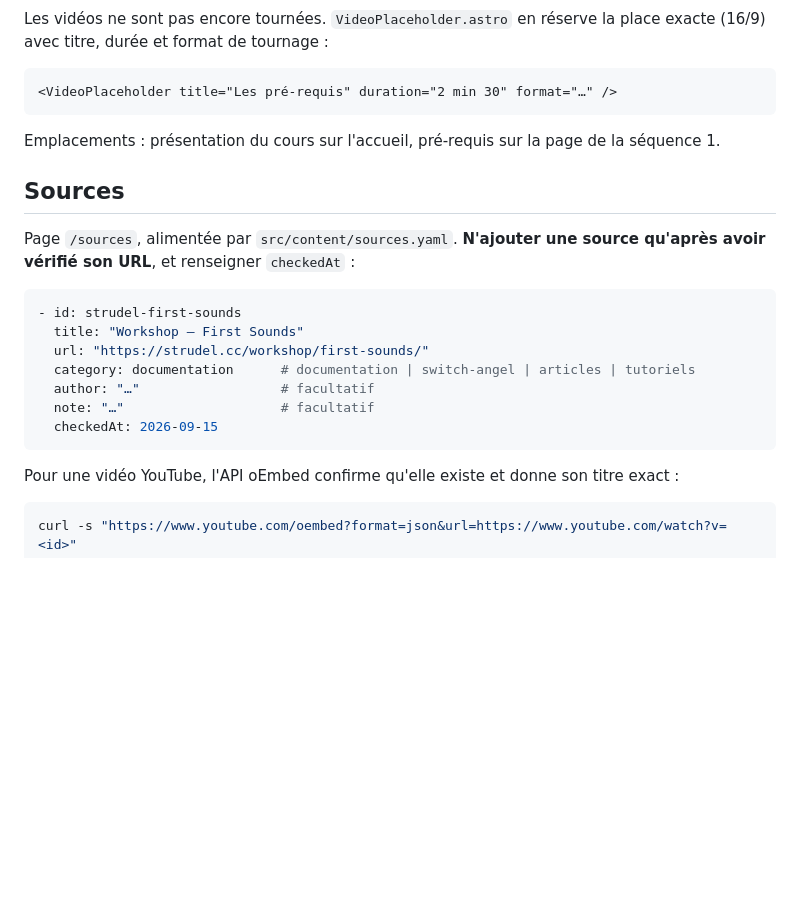
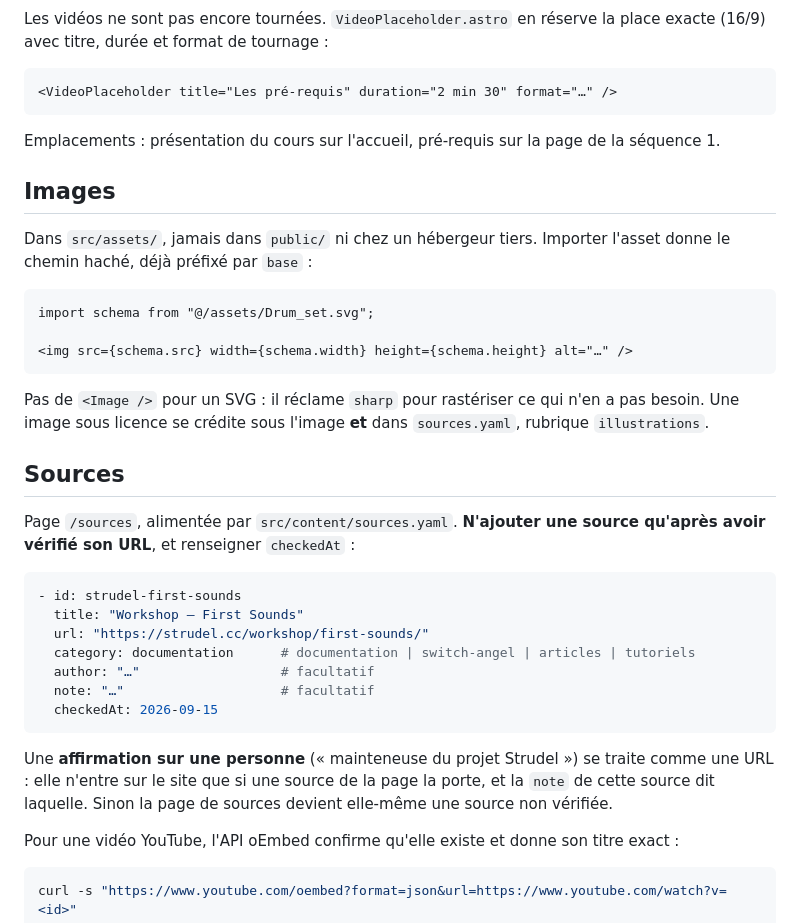
Before and after one commit to Antony35/La-Recette-du-Rythme, a Markdown page: README.md, the part around the change. GitHub-like rendering; blank space fills up the shorter version.

````diff
--- a/README.md
+++ b/README.md
@@ -340,6 +340,21 @@ place exacte (16/9) avec titre, durée et format de tournage :
 Emplacements : présentation du cours sur l'accueil, pré-requis sur la page de
 la séquence 1.
 
+## Images
+
+Dans `src/assets/`, jamais dans `public/` ni chez un hébergeur tiers. Importer
+l'asset donne le chemin haché, déjà préfixé par `base` :
+
+```mdx
+import schema from "@/assets/Drum_set.svg";
+
+<img src={schema.src} width={schema.width} height={schema.height} alt="…" />
+```
+
+Pas de `<Image />` pour un SVG : il réclame `sharp` pour rastériser ce qui n'en
+a pas besoin. Une image sous licence se crédite sous l'image **et** dans
+`sources.yaml`, rubrique `illustrations`.
+
 ## Sources
 
 Page `/sources`, alimentée par `src/content/sources.yaml`. **N'ajouter une source
@@ -355,6 +370,11 @@ qu'après avoir vérifié son URL**, et renseigner `checkedAt` :
   checkedAt: 2026-09-15
 ```
 
+Une **affirmation sur une personne** (« mainteneuse du projet Strudel ») se
+traite comme une URL : elle n'entre sur le site que si une source de la page la
+porte, et la `note` de cette source dit laquelle. Sinon la page de sources
+devient elle-même une source non vérifiée.
+
 Pour une vidéo YouTube, l'API oEmbed confirme qu'elle existe et donne son titre
 exact :
 
````
Also changed, not shown: CLAUDE.md (+89 -1 lines).
